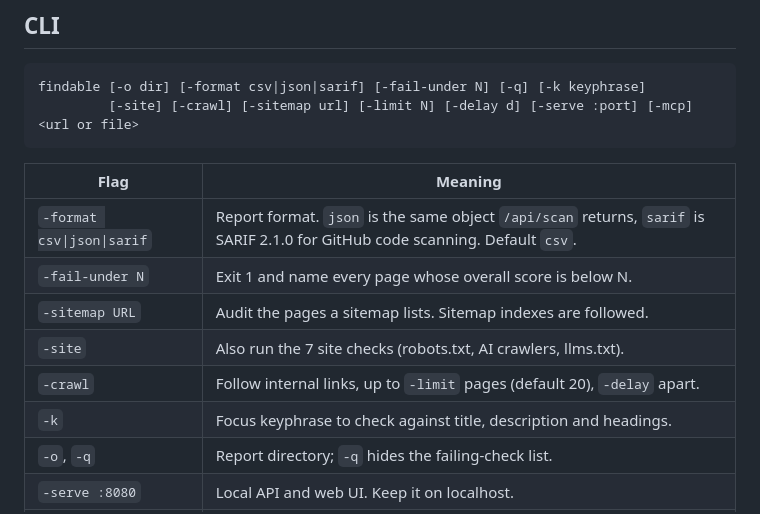
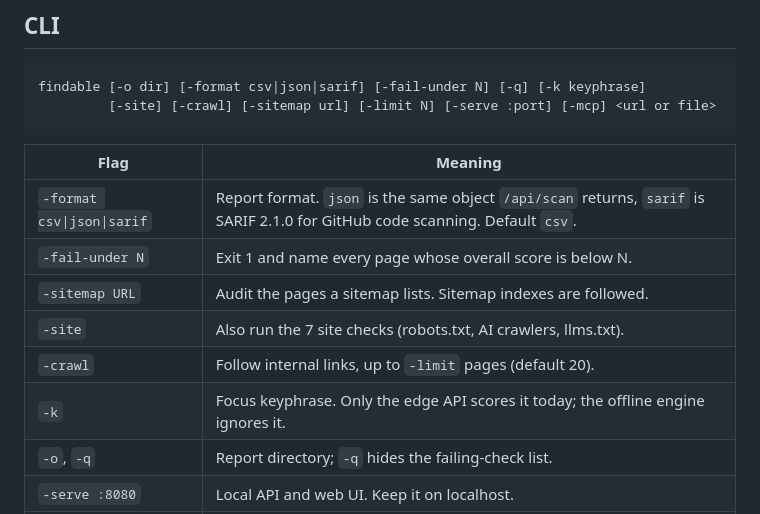
Before and after one commit to findable-page/findable, a Markdown page: README.md, the part around the change. Rendered like a GitHub page.

Commit message:
Drop -delay from the README and say where the keyphrase is scored

````diff
--- a/README.md
+++ b/README.md
@@ -52,7 +52,7 @@ It prints the four scores and the failing checks, and saves a report file in `-o
 
 ```
 findable [-o dir] [-format csv|json|sarif] [-fail-under N] [-q] [-k keyphrase]
-         [-site] [-crawl] [-sitemap url] [-limit N] [-delay d] [-serve :port] [-mcp] <url or file>
+         [-site] [-crawl] [-sitemap url] [-limit N] [-serve :port] [-mcp] <url or file>
 ```
 
 | Flag | Meaning |
@@ -61,8 +61,8 @@ findable [-o dir] [-format csv|json|sarif] [-fail-under N] [-q] [-k keyphrase]
 | `-fail-under N` | Exit 1 and name every page whose overall score is below N. |
 | `-sitemap URL` | Audit the pages a sitemap lists. Sitemap indexes are followed. |
 | `-site` | Also run the 7 site checks (robots.txt, AI crawlers, llms.txt). |
-| `-crawl` | Follow internal links, up to `-limit` pages (default 20), `-delay` apart. |
-| `-k` | Focus keyphrase to check against title, description and headings. |
+| `-crawl` | Follow internal links, up to `-limit` pages (default 20). |
+| `-k` | Focus keyphrase. Only the edge API scores it today; the offline engine ignores it. |
 | `-o`, `-q` | Report directory; `-q` hides the failing-check list. |
 | `-serve :8080` | Local API and web UI. Keep it on localhost. |
 | `-mcp` | MCP server over stdio. |
````
